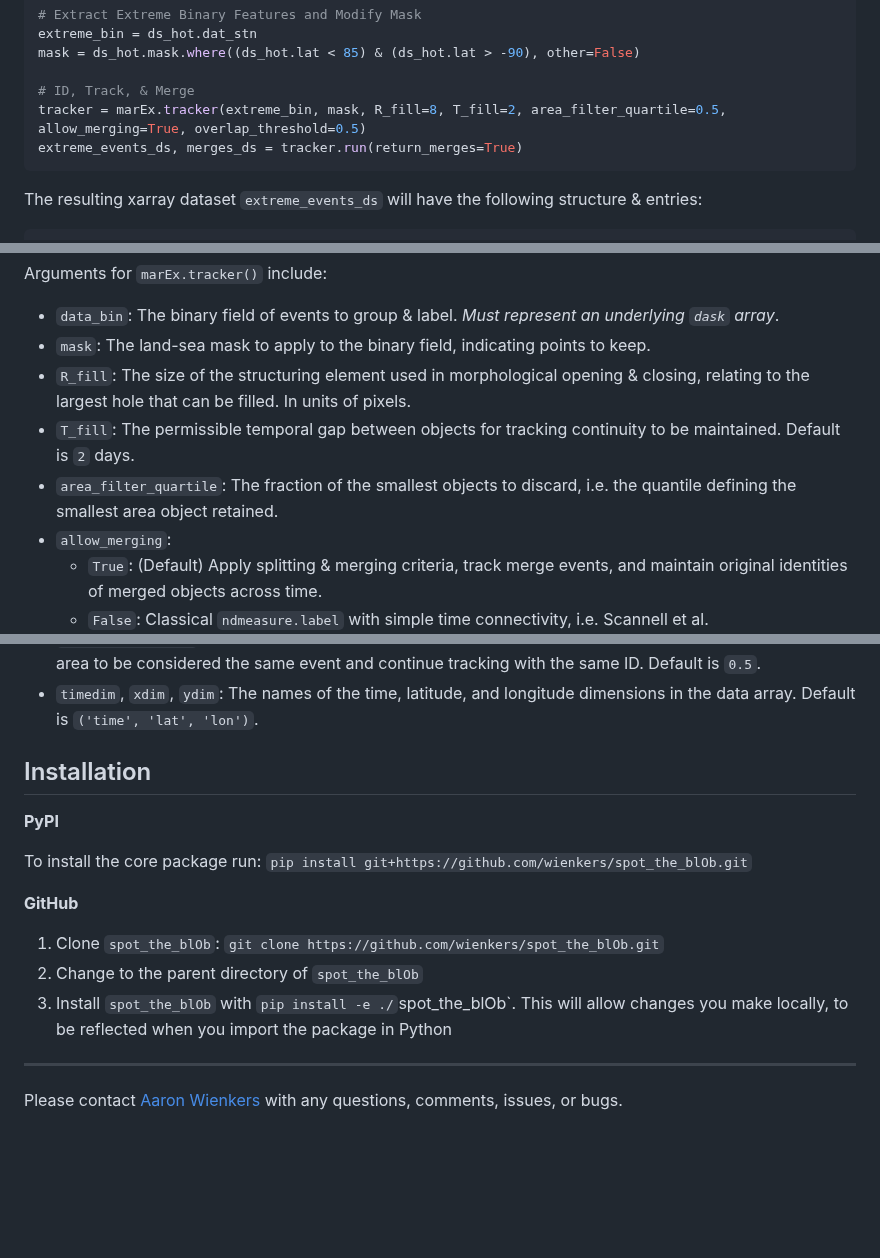
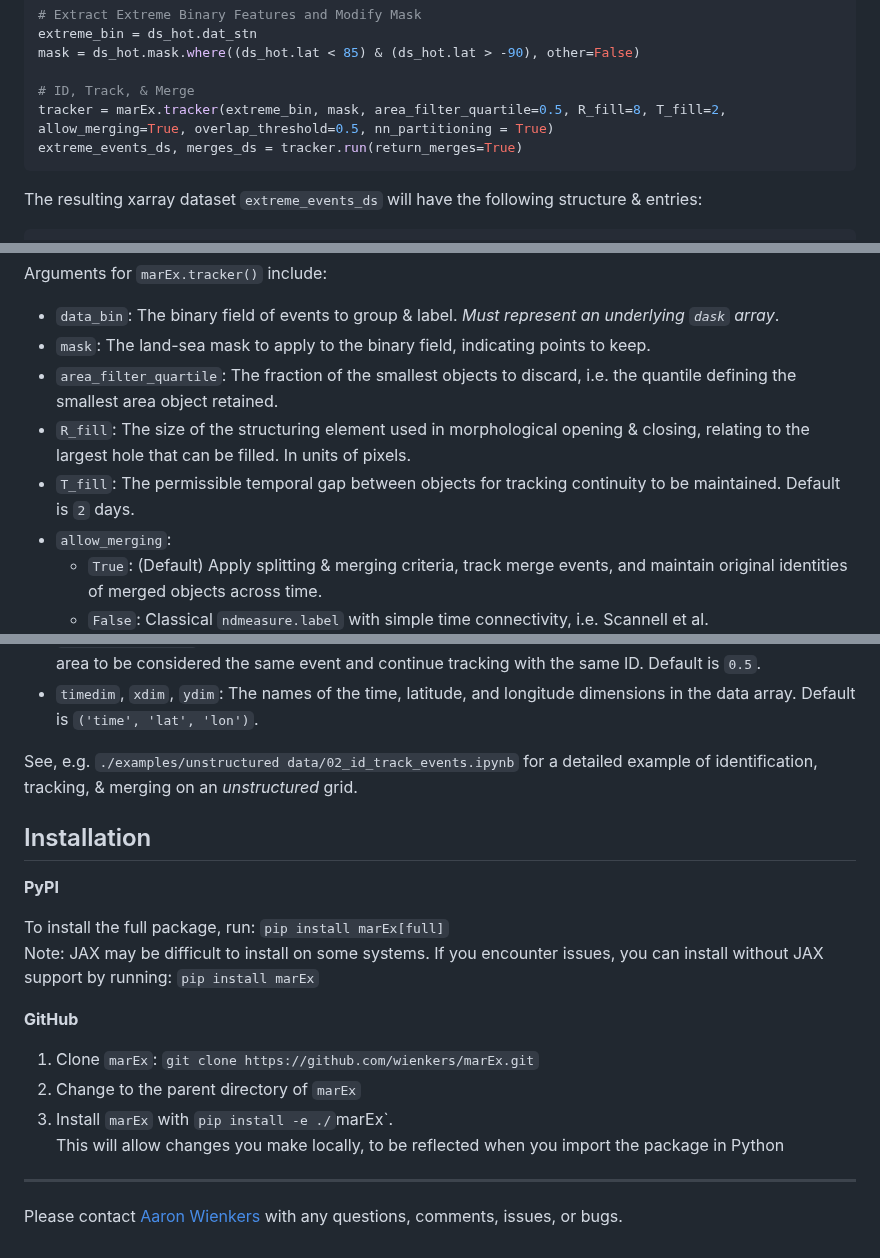
Before and after one commit to wienkers/marEx, a Markdown page: README.md, 3 parts joined by grey strips. Drawn GitHub-style; blank space fills up the shorter version.

````diff
--- a/README.md
+++ b/README.md
@@ -113,7 +119,7 @@ extreme_bin = ds_hot.dat_stn
 mask = ds_hot.mask.where((ds_hot.lat < 85) & (ds_hot.lat > -90), other=False)
 
 # ID, Track, & Merge
-tracker = marEx.tracker(extreme_bin, mask, R_fill=8, T_fill=2, area_filter_quartile=0.5, allow_merging=True, overlap_threshold=0.5)
+tracker = marEx.tracker(extreme_bin, mask, area_filter_quartile=0.5, R_fill=8, T_fill=2, allow_merging=True, overlap_threshold=0.5, nn_partitioning = True)
 extreme_events_ds, merges_ds = tracker.run(return_merges=True)
 ```
 
@@ -167,9 +173,9 @@ where
 Arguments for `marEx.tracker()` include:
 - `data_bin`: The binary field of events to group & label. _Must represent an underlying `dask` array_.
 - `mask`: The land-sea mask to apply to the binary field, indicating points to keep.
+- `area_filter_quartile`: The fraction of the smallest objects to discard, i.e. the quantile defining the smallest area object retained.
 - `R_fill`: The size of the structuring element used in morphological opening & closing, relating to the largest hole that can be filled. In units of pixels.
 - `T_fill`: The permissible temporal gap between objects for tracking continuity to be maintained. Default is `2` days.
-- `area_filter_quartile`: The fraction of the smallest objects to discard, i.e. the quantile defining the smallest area object retained.
 - `allow_merging`:
   - `True`: (Default) Apply splitting & merging criteria, track merge events, and maintain original identities of merged objects across time.
   - `False`: Classical `ndmeasure.label` with simple time connectivity, i.e. Scannell et al.
@@ -179,18 +185,20 @@ Arguments for `marEx.tracker()` include:
 - `overlap_threshold`: The fraction of the smaller object's area that must overlap with the larger object's area to be considered the same event and continue tracking with the same ID. Default is `0.5`.
 - `timedim`, `xdim`, `ydim`: The names of the time, latitude, and longitude dimensions in the data array. Default is `('time', 'lat', 'lon')`.
 
+See, e.g. `./examples/unstructured data/02_id_track_events.ipynb` for a detailed example of identification, tracking, & merging on an _unstructured_ grid.
 
 ## Installation
 
 **PyPI**
 
-To install the core package run: `pip install git+https://github.com/wienkers/spot_the_blOb.git`
+To install the full package, run: `pip install marEx[full]`
+Note: JAX may be difficult to install on some systems. If you encounter issues, you can install without JAX support by running: `pip install marEx`
 
 **GitHub**
 
-1. Clone `spot_the_blOb`: `git clone https://github.com/wienkers/spot_the_blOb.git`
-2. Change to the parent directory of `spot_the_blOb`
-3. Install `spot_the_blOb` with `pip install -e ./`spot_the_blOb`. This will allow
-   changes you make locally, to be reflected when you import the package in Python
+1. Clone `marEx`: `git clone https://github.com/wienkers/marEx.git`
+2. Change to the parent directory of `marEx`
+3. Install `marEx` with `pip install -e ./`marEx`.
+This will allow changes you make locally, to be reflected when you import the package in Python
 
 ---
````
Also changed, not shown: other parts of README.md (+17 -11 lines), media/logo.png (added), media/logo_trans.png (added), 11 other files.
